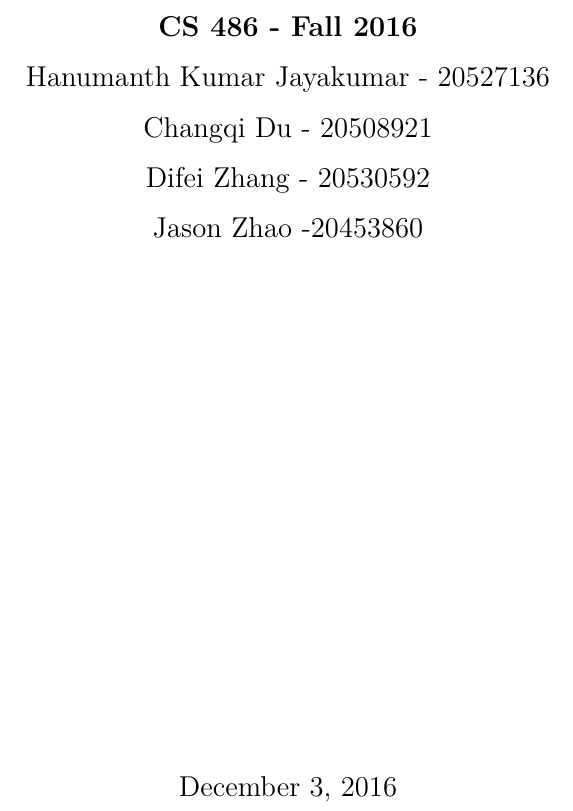
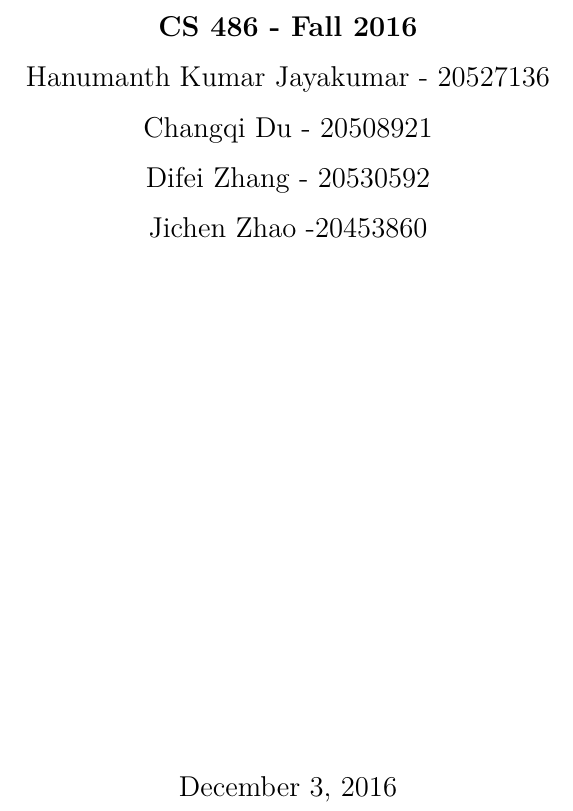
Before and after one commit to Dukec25/US-Military-Knowledge-Base, a LaTeX document (a4p1.tex): part of page 1 of 4, cut so that both start at the same text. Compiled offline with pdfLaTeX.

Commit message:
filled in my official name to the .tex files

```diff
--- a/a4p1.tex
+++ b/a4p1.tex
@@ -88,7 +88,7 @@
 \newcommand{\groupMemberOne}{Hanumanth Kumar Jayakumar - 20527136}
 \newcommand{\groupMemberTwo}{Changqi Du - 20508921}
 \newcommand{\groupMemberThree}{Difei Zhang - 20530592}
-\newcommand{\groupMemberFour}{Jason Zhao -20453860}
+\newcommand{\groupMemberFour}{Jichen Zhao -20453860}
 
 %----------------------------------------------------------------------------------------
 % TITLE PAGE
```
Also changed, not shown: a4p3.tex (+1 -1 lines).
